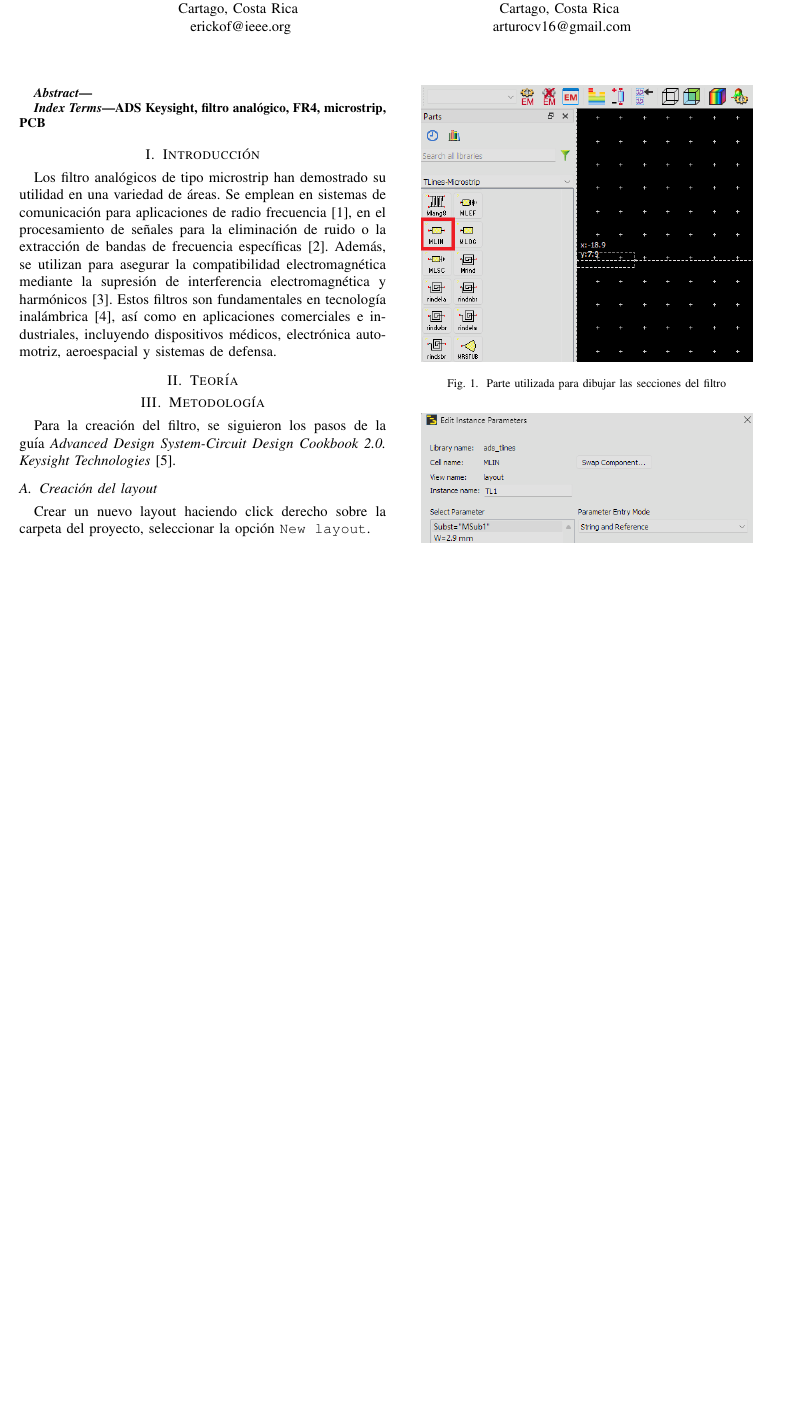
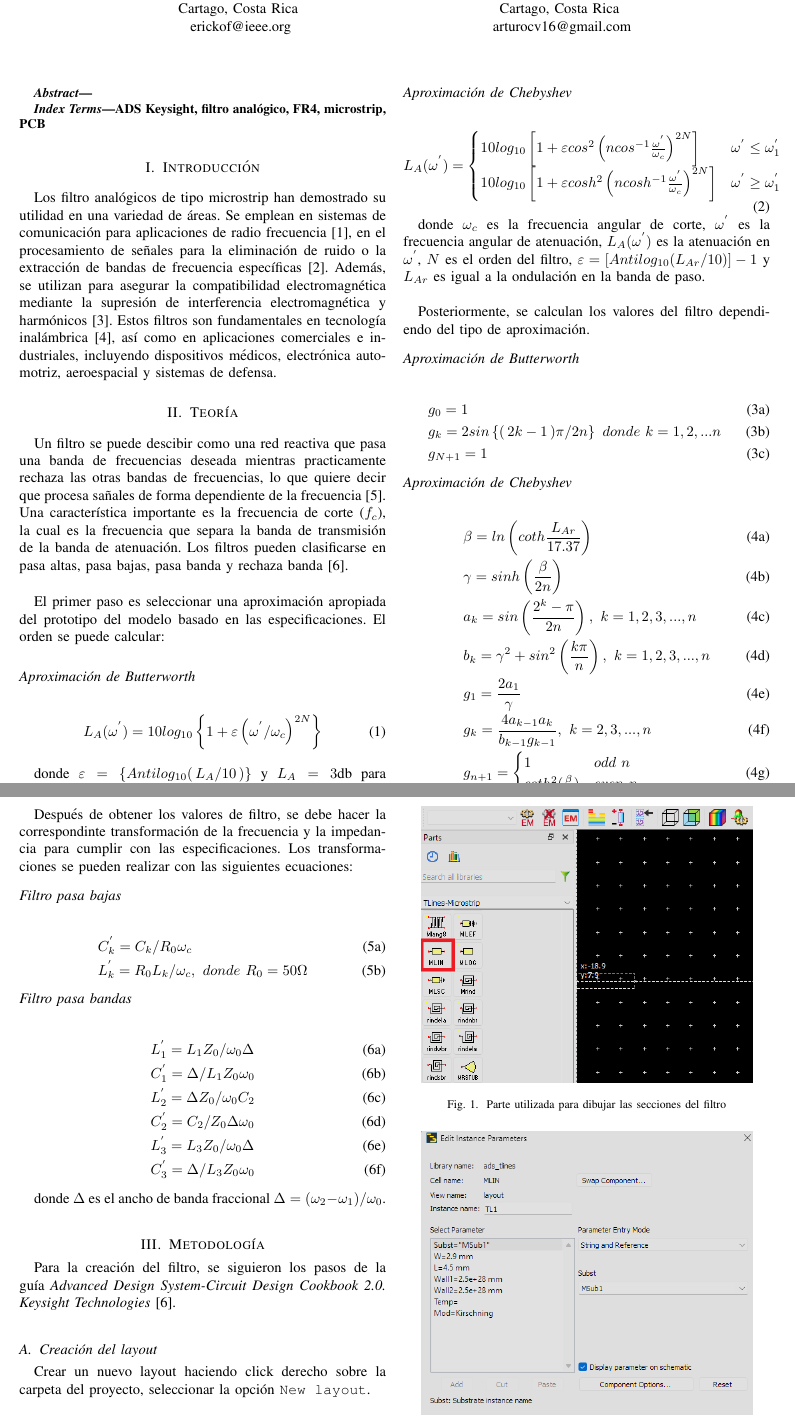
Before and after one commit to ErickOF/MP6158-ProjectReport, a LaTeX paper (main.tex, which reads sections/theory.tex): part of page 1 of 2 before the commit and two parts of pages 1 and 2 of 3 after it, the two joined at a grey line, cut so that both start at the same text, the shorter picture padded with empty space. Compiled offline with pdfLaTeX.

Commit message:
Adding theory

```diff
--- a/sections/theory.tex
+++ b/sections/theory.tex
@@ -1 +1,78 @@
 \section{Teoría}
+Un filtro se puede descibir como una red reactiva que pasa una banda de frecuencias deseada mientras practicamente rechaza las otras bandas de frecuencias, lo que quiere decir que procesa sañales de forma dependiente de la frecuencia~\cite{zumbahlen2008581}. Una característica importante es la frecuencia de corte ($f_{c}$), la cual es la frecuencia que separa la banda de transmisión de la banda de atenuación. Los filtros pueden clasificarse en pasa altas, pasa bajas, pasa banda y rechaza banda~\cite{keysight_csc2}. \\
+
+El primer paso es seleccionar una aproximación apropiada del prototipo del modelo basado en las especificaciones. El orden se puede calcular:
+
+\subsection*{Aproximación de Butterworth}
+\begin{equation}
+    L_{A}(\omega^{'}) = 10 log_{10} \left\{1 + \varepsilon \left( \omega^{'} / \omega_{c} \right)^{2N} \right\}
+\end{equation}
+
+donde $\varepsilon = \left\{ Antilog_{10} \right( L_{A} / 10 \left) \right\}$ y $L_{A} = 3$db para Butterworth.
+
+
+\subsection*{Aproximación de Chebyshev}
+\begin{equation}
+    L_{A}(\omega^{'}) =
+    \begin{cases}
+        10 log_{10} \left[ 1 + \varepsilon cos^{2} \left( ncos^{-1} \frac{\omega^{'}}{\omega_{c}} \right)^{2N} \right] & \omega^{'} \leq \omega^{'}_{1} \\
+        10 log_{10} \left[ 1 + \varepsilon cosh^{2} \left( ncosh^{-1} \frac{\omega^{'}}{\omega_{c}} \right)^{2N} \right] & \omega^{'} \geq \omega^{'}_{1} \\
+    \end{cases}
+\end{equation}
+
+donde $\omega_{c}$ es la frecuencia angular de corte, $\omega^{'}$ es la frecuencia angular de atenuación, $L_{A}(\omega^{'})$ es la atenuación en $\omega^{'}$, $N$ es el orden del filtro, $\varepsilon = [Antilog_{10} ( L_{Ar} / 10)] - 1$ y $L_{Ar}$ es igual a la ondulación en la banda de paso. \\
+
+Posteriormente, se calculan los valores del filtro dependiendo del tipo de aproximación.
+
+
+\subsection*{Aproximación de Butterworth}
+\begin{subequations}
+    \begin{align}
+        & g_{0} = 1 \\
+        & g_{k} = 2 sin\left\{ \right( 2k - 1 \left) \pi / 2n \right\}~donde~k=1,2,...n \\
+        & g_{N + 1} = 1
+    \end{align}
+\end{subequations}
+
+
+\subsection*{Aproximación de Chebyshev}
+\begin{subequations}
+    \begin{align}
+        & \beta = ln \left( coth \frac{L_{Ar}}{17.37} \right) \\
+        & \gamma = sinh \left( \frac{\beta}{2n} \right) \\
+        & a_{k} = sin\left( \frac{2^{k} - \pi}{2n} \right),~k=1,2,3,...,n \\
+        & b_{k} = \gamma^{2} + sin^{2}\left( \frac{k \pi}{n} \right),~k=1,2,3,...,n \\
+        & g_{1} = \frac{2 a_{1}}{\gamma} \\
+        & g_{k} = \frac{4 a_{k - 1} a_{k}}{b_{k - 1} g_{k - 1}},~k=2,3,...,n \\
+        & g_{n+1} =
+        \begin{cases}
+            1 & odd~n \\
+            coth^2(\frac{\beta}{4}) & even~n
+        \end{cases}
+    \end{align}
+\end{subequations}
+
+Después de obtener los valores de filtro, se debe hacer la correspondinte transformación de la frecuencia y la impedancia para cumplir con las especificaciones. Los transformaciones se pueden realizar con las siguientes ecuaciones:
+
+\subsection*{Filtro pasa bajas}
+\begin{subequations}
+    \begin{align}
+        & C_{k}^{'} = C_{k} / R_{0} \omega_{c} \\
+        & L_{k}^{'} = R_{0} L_{k} / \omega_{c},~donde~R_{0} = 50 \Omega
+    \end{align}
+\end{subequations}
+
+
+\subsection*{Filtro pasa bandas}
+\begin{subequations}
+    \begin{align}
+        & L_{1}^{'} = L_{1} Z_{0} / \omega_{0} \Delta \\
+        & C_{1}^{'} = \Delta / L_{1} Z_{0} \omega_{0} \\
+        & L_{2}^{'} = \Delta Z_{0} / \omega_{0} C_{2} \\
+        & C_{2}^{'} = C_{2} / Z_{0} \Delta \omega_{0} \\
+        & L_{3}^{'} = L_{3} Z_{0} / \omega_{0} \Delta \\
+        & C_{3}^{'} = \Delta / L_{3} Z_{0}  \omega_{0}
+    \end{align}
+\end{subequations}
+
+donde $\Delta$ es el ancho de banda fraccional $\Delta = (\omega_{2} - \omega_{1}) / \omega_{0}$. \\
```
Also changed, not shown: bibliography/bibliography.bib (+14 -0 lines), sections/methodology.tex (+6 -6 lines), main.pdf.
